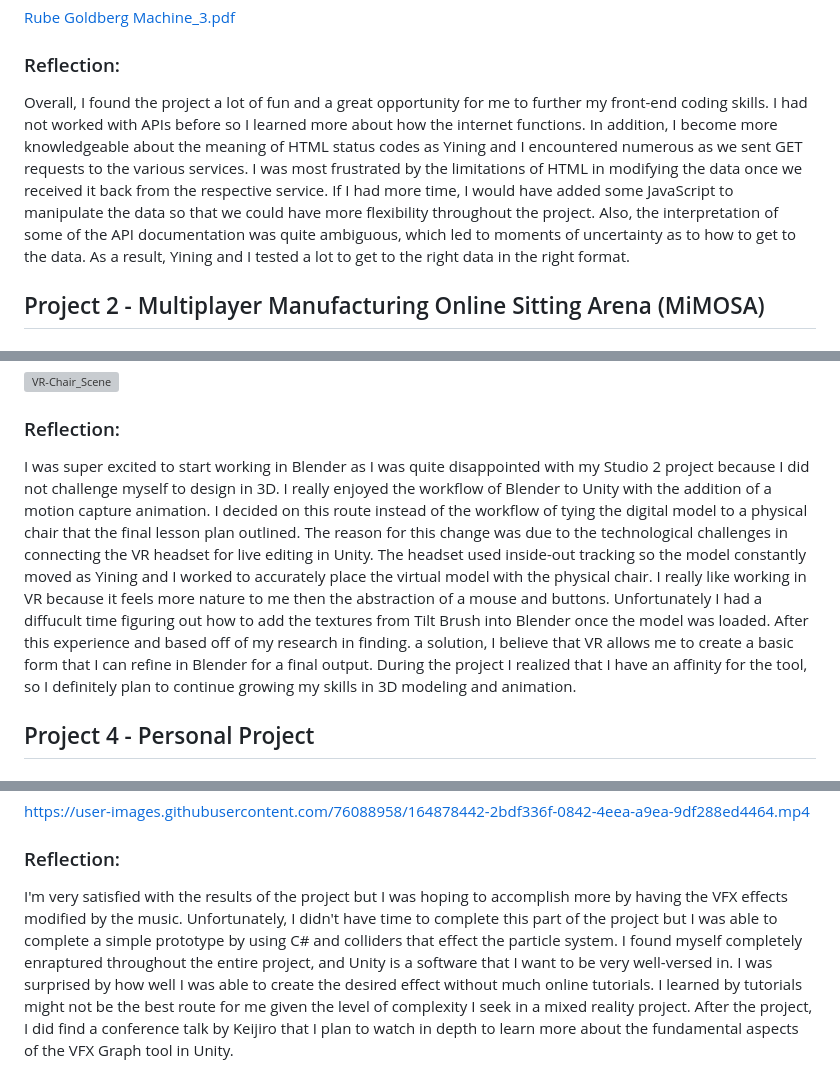
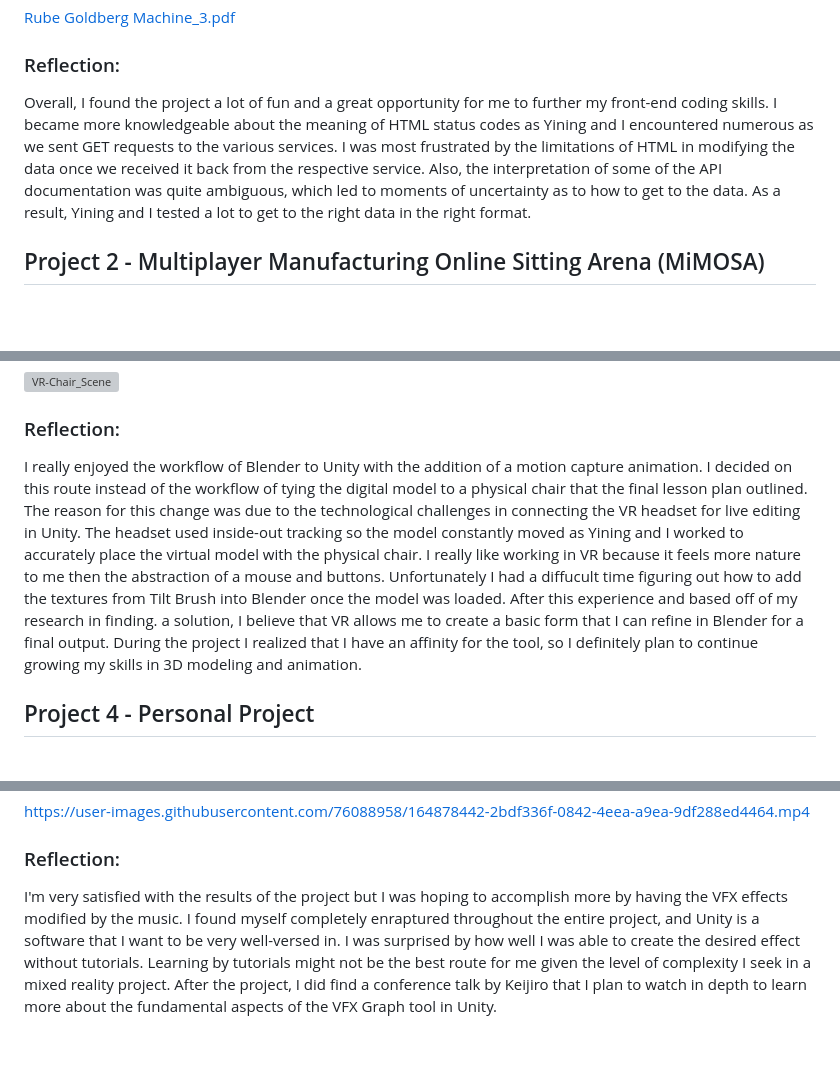
Before and after one commit to bshaekos/SP22creativetech4, a Markdown page: README.md, 3 parts joined by grey strips. Rendered like a GitHub page; blank space fills up the shorter version; grey boxes are pictures that could not be loaded.

```diff
--- a/README.md
+++ b/README.md
@@ -58,7 +58,7 @@ https://user-images.githubusercontent.com/76088958/160048030-297c0509-1142-430f-
 
 ### Reflection:
 
-Overall, I found the project a lot of fun and a great opportunity for me to further my front-end coding skills. I had not worked with APIs before so I learned more about how the internet functions. In addition, I become more knowledgeable about the meaning of HTML status codes as Yining and I encountered numerous as we sent GET requests to the various services. I was most frustrated by the limitations of HTML in modifying the data once we received it back from the respective service. If I had more time, I would have added some JavaScript to manipulate the data so that we could have more flexibility throughout the project. Also, the interpretation of some of the API documentation was quite ambiguous, which led to moments of uncertainty as to how to get to the data. As a result, Yining and I tested a lot to get to the right data in the right format.
+Overall, I found the project a lot of fun and a great opportunity for me to further my front-end coding skills. I became more knowledgeable about the meaning of HTML status codes as Yining and I encountered numerous as we sent GET requests to the various services. I was most frustrated by the limitations of HTML in modifying the data once we received it back from the respective service. Also, the interpretation of some of the API documentation was quite ambiguous, which led to moments of uncertainty as to how to get to the data. As a result, Yining and I tested a lot to get to the right data in the right format.
 
 
 ## Project 2 - Multiplayer Manufacturing Online Sitting Arena (MiMOSA)
@@ -131,7 +131,7 @@ Finally, I used Tilt Brush to create a chair in VR and imported it into Blender
 
 ### Reflection:
 
-I was super excited to start working in Blender as I was quite disappointed with my Studio 2 project because I did not challenge myself to design in 3D. I really enjoyed the workflow of Blender to Unity with the addition of a motion capture animation. I decided on this route instead of the workflow of tying the digital model to a physical chair that the final lesson plan outlined. The reason for this change was due to the technological challenges in connecting the VR headset for live editing in Unity. The headset used inside-out tracking so the model constantly moved as Yining and I worked to accurately place the virtual model with the physical chair. I really like working in VR because it feels more nature to me then the abstraction of a mouse and buttons. Unfortunately I had a diffucult time figuring out how to add the textures from Tilt Brush into Blender once the model was loaded. After this experience and based off of my research in finding. a solution, I believe that VR allows me to create a basic form that I can refine in Blender for a final output. During the project I realized that I have an affinity for the tool, so I definitely plan to continue growing my skills in 3D modeling and animation.
+I really enjoyed the workflow of Blender to Unity with the addition of a motion capture animation. I decided on this route instead of the workflow of tying the digital model to a physical chair that the final lesson plan outlined. The reason for this change was due to the technological challenges in connecting the VR headset for live editing in Unity. The headset used inside-out tracking so the model constantly moved as Yining and I worked to accurately place the virtual model with the physical chair. I really like working in VR because it feels more nature to me then the abstraction of a mouse and buttons. Unfortunately I had a diffucult time figuring out how to add the textures from Tilt Brush into Blender once the model was loaded. After this experience and based off of my research in finding. a solution, I believe that VR allows me to create a basic form that I can refine in Blender for a final output. During the project I realized that I have an affinity for the tool, so I definitely plan to continue growing my skills in 3D modeling and animation.
 
 
 ## Project 4 - Personal Project
@@ -194,4 +194,4 @@ https://user-images.githubusercontent.com/76088958/164878442-2bdf336f-0842-4eea-
 
 ### Reflection:
 
-I'm very satisfied with the results of the project but I was hoping to accomplish more by having the VFX effects modified by the music. Unfortunately, I didn't have time to complete this part of the project but I was able to complete a simple prototype by using C# and colliders that effect the particle system. I found myself completely enraptured throughout the entire project, and Unity is a software that I want to be very well-versed in. I was surprised by how well I was able to create the desired effect without much online tutorials. I learned by tutorials might not be the best route for me given the level of complexity I seek in a mixed reality project. After the project, I did find a conference talk by Keijiro that I plan to watch in depth to learn more about the fundamental aspects of the VFX Graph tool in Unity.
+I'm very satisfied with the results of the project but I was hoping to accomplish more by having the VFX effects modified by the music. I found myself completely enraptured throughout the entire project, and Unity is a software that I want to be very well-versed in. I was surprised by how well I was able to create the desired effect without tutorials. Learning by tutorials might not be the best route for me given the level of complexity I seek in a mixed reality project. After the project, I did find a conference talk by Keijiro that I plan to watch in depth to learn more about the fundamental aspects of the VFX Graph tool in Unity.
```
